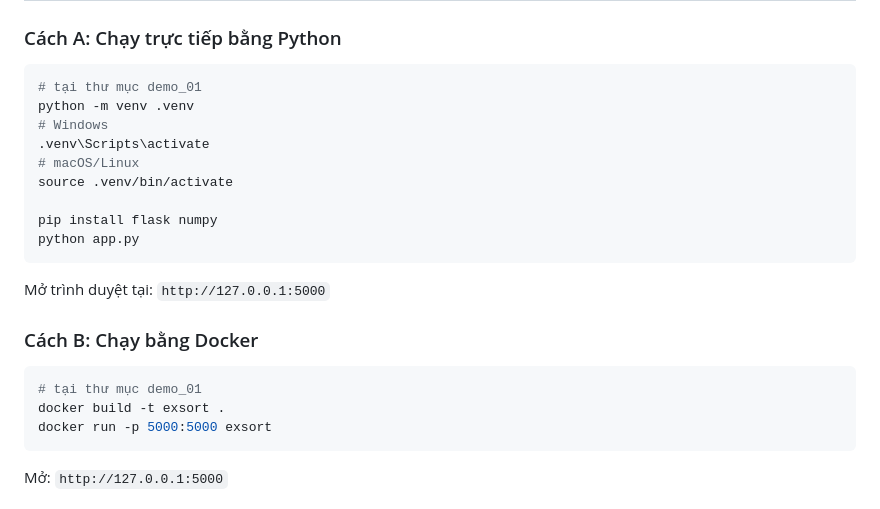
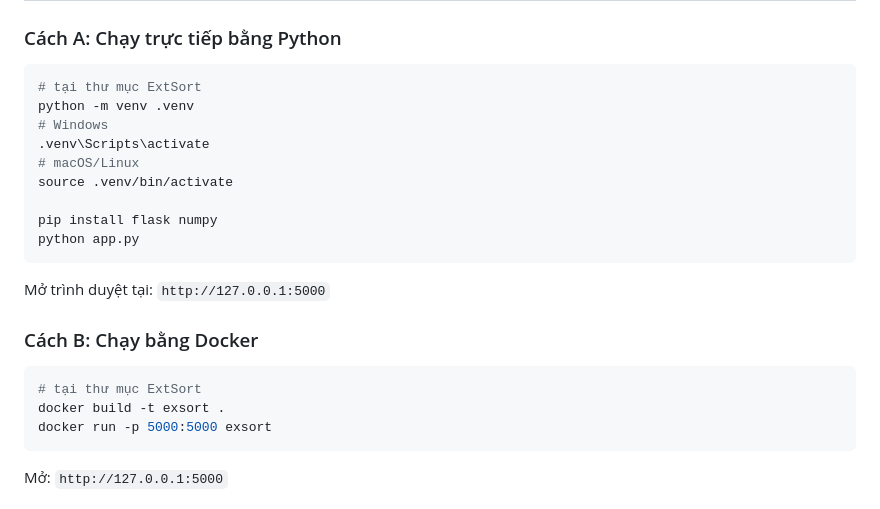
Before and after one commit to whiskyfirefly/DSA-ExtSort, a Markdown page: README.md, the part around the change. Drawn GitHub-style.

Commit message:
Update directory references in README.md

````diff
--- a/README.md
+++ b/README.md
@@ -16,7 +16,7 @@
 ### Cách A: Chạy trực tiếp bằng Python
 
 ```bash
-# tại thư mục demo_01
+# tại thư mục ExtSort
 python -m venv .venv
 # Windows
 .venv\Scripts\activate
@@ -32,7 +32,7 @@ Mở trình duyệt tại: `http://127.0.0.1:5000`
 ### Cách B: Chạy bằng Docker
 
 ```bash
-# tại thư mục demo_01
+# tại thư mục ExtSort
 docker build -t exsort .
 docker run -p 5000:5000 exsort
 ```
````
